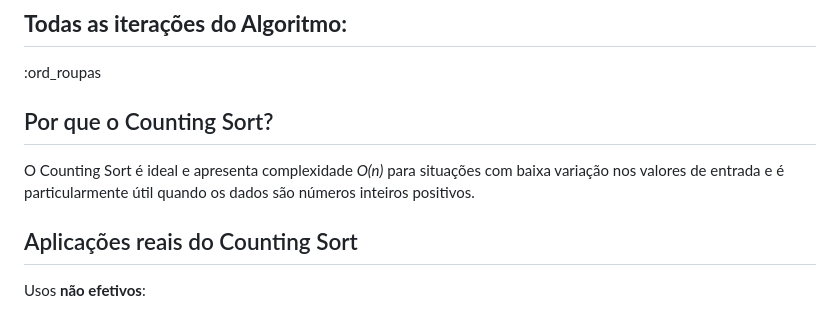
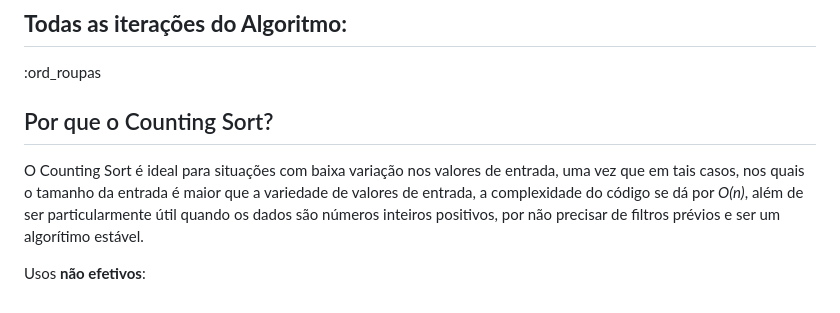
Before and after one commit to pedrocivita/proj1_desprog, a Markdown page: src/index.md, the part around the change. GitHub-like rendering.

Commit message:
gigirigigiri

```diff
--- a/src/index.md
+++ b/src/index.md
@@ -117,10 +117,8 @@ Realize a segunda iteração do algoritmo, seguindo o padrão representado no ex
 Por que o Counting Sort?
 ------------
 
-O Counting Sort é ideal e apresenta complexidade *O(n)* para situações com baixa variação nos valores de entrada e é particularmente útil quando os dados são números inteiros positivos.
+O Counting Sort é ideal para situações com baixa variação nos valores de entrada, uma vez que em tais casos, nos quais o tamanho da entrada é maior que a variedade de valores de entrada, a complexidade do código se dá por *O(n)*, além de ser particularmente útil quando os dados são números inteiros positivos, por não precisar de filtros prévios e ser um algorítimo estável.
 
-Aplicações reais do Counting Sort
-------------
 Usos **não efetivos**:
 
 * Preços em um site, devido à presença de muitos valores decimais e variação extensa.
```
